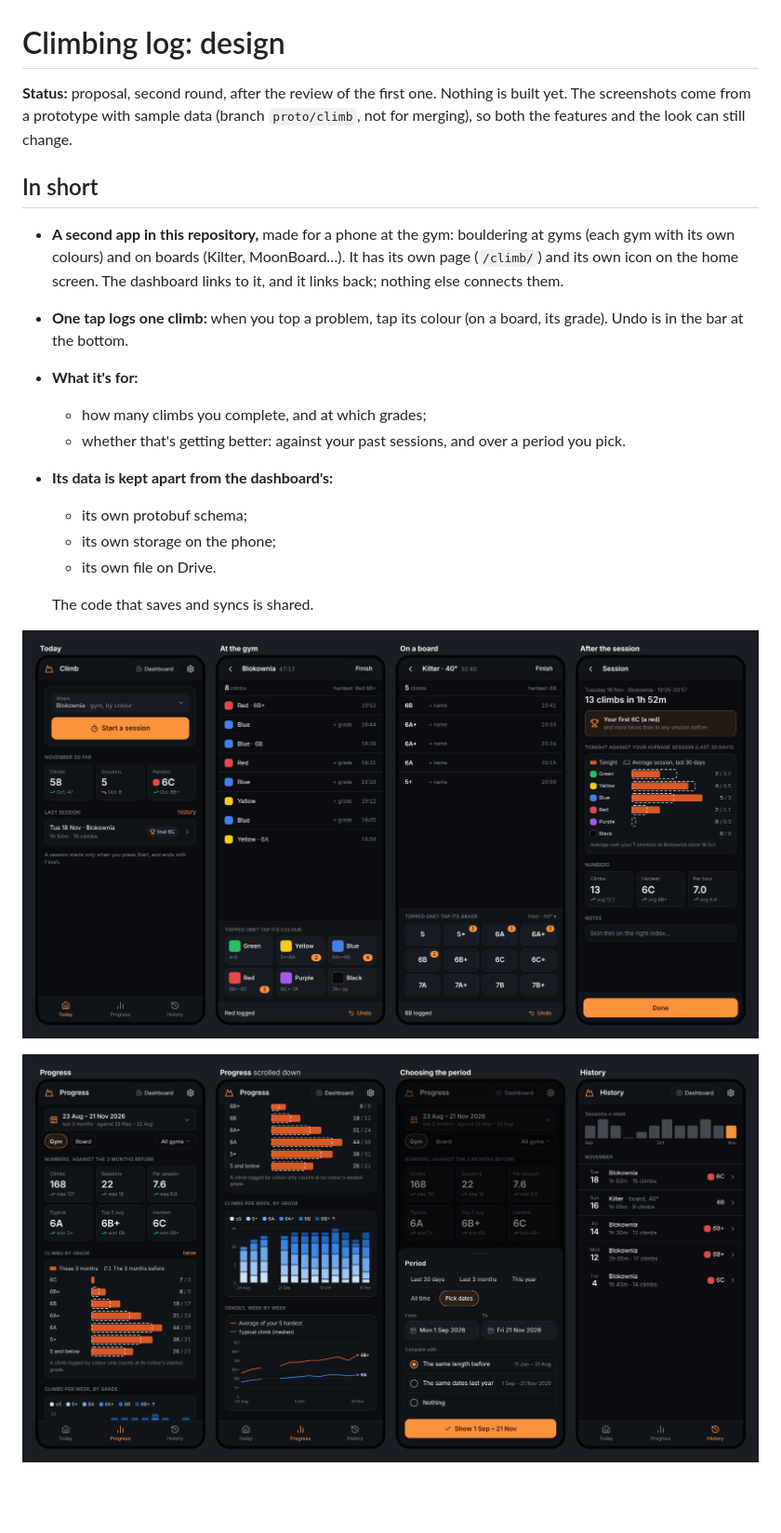
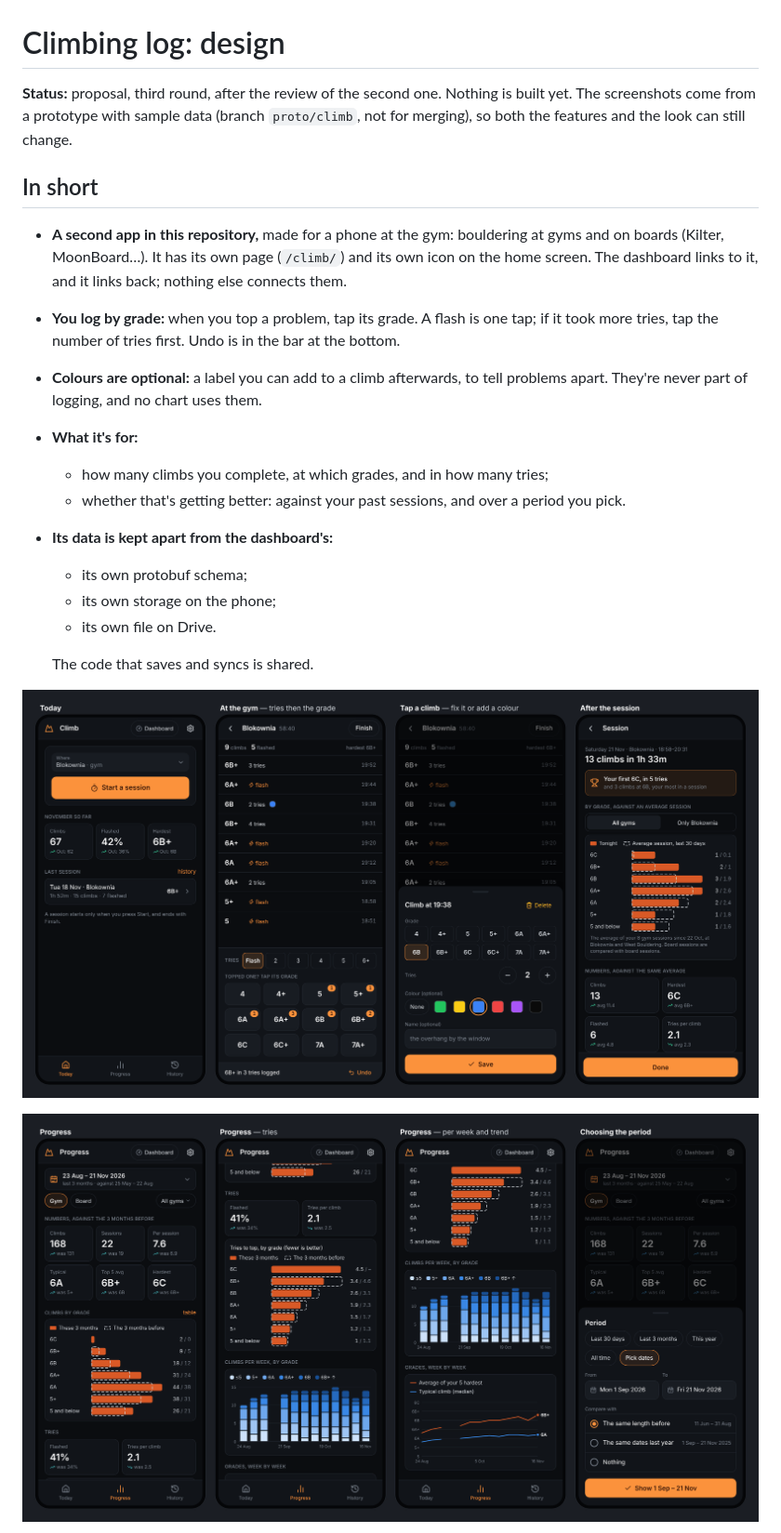
Before and after one commit to wps0/personal-dashboard, a Markdown page: docs/climbing.md, the part around one of its changes. Shown at 93% size. Drawn GitHub-style; pictures changed too: docs/climbing/main-flow.png, docs/climbing/progress.png; blank space fills up the shorter version.

```diff
--- a/docs/climbing.md
+++ b/docs/climbing.md
@@ -1,6 +1,6 @@
 # Climbing log: design
 
-**Status:** proposal, second round, after the review of the first one.
+**Status:** proposal, third round, after the review of the second one.
 Nothing is built yet. The screenshots come from a prototype with sample data
 (branch `proto/climb`, not for merging), so both the features and the look
 can still change.
@@ -8,14 +8,17 @@ can still change.
 ## In short
 
 - **A second app in this repository,** made for a phone at the gym:
-  bouldering at gyms (each gym with its own colours) and on boards (Kilter,
-  MoonBoard…). It has its own page (`/climb/`) and its own icon on the home
-  screen. The dashboard links to it, and it links back; nothing else
-  connects them.
-- **One tap logs one climb:** when you top a problem, tap its colour (on a
-  board, its grade). Undo is in the bar at the bottom.
+  bouldering at gyms and on boards (Kilter, MoonBoard…). It has its own page
+  (`/climb/`) and its own icon on the home screen. The dashboard links to
+  it, and it links back; nothing else connects them.
+- **You log by grade:** when you top a problem, tap its grade. A flash is
+  one tap; if it took more tries, tap the number of tries first. Undo is in
+  the bar at the bottom.
+- **Colours are optional:** a label you can add to a climb afterwards, to
+  tell problems apart. They're never part of logging, and no chart uses
+  them.
 - **What it's for:**
-  - how many climbs you complete, and at which grades;
+  - how many climbs you complete, at which grades, and in how many tries;
   - whether that's getting better: against your past sessions, and over a
     period you pick.
 - **Its data is kept apart from the dashboard's:**
```
Also changed, not shown: other parts of docs/climbing.md (+139 -112 lines), docs/climbing/light.png (added), docs/climbing/more-screens.png (added), docs/climbing/settings-and-light.png (deleted).
